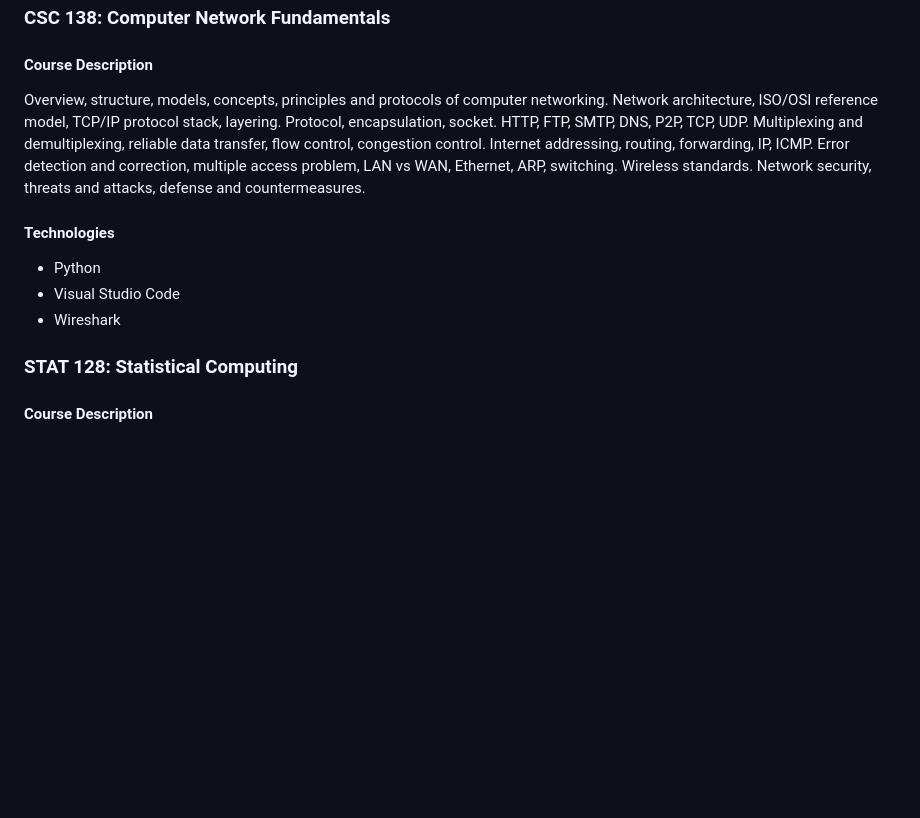
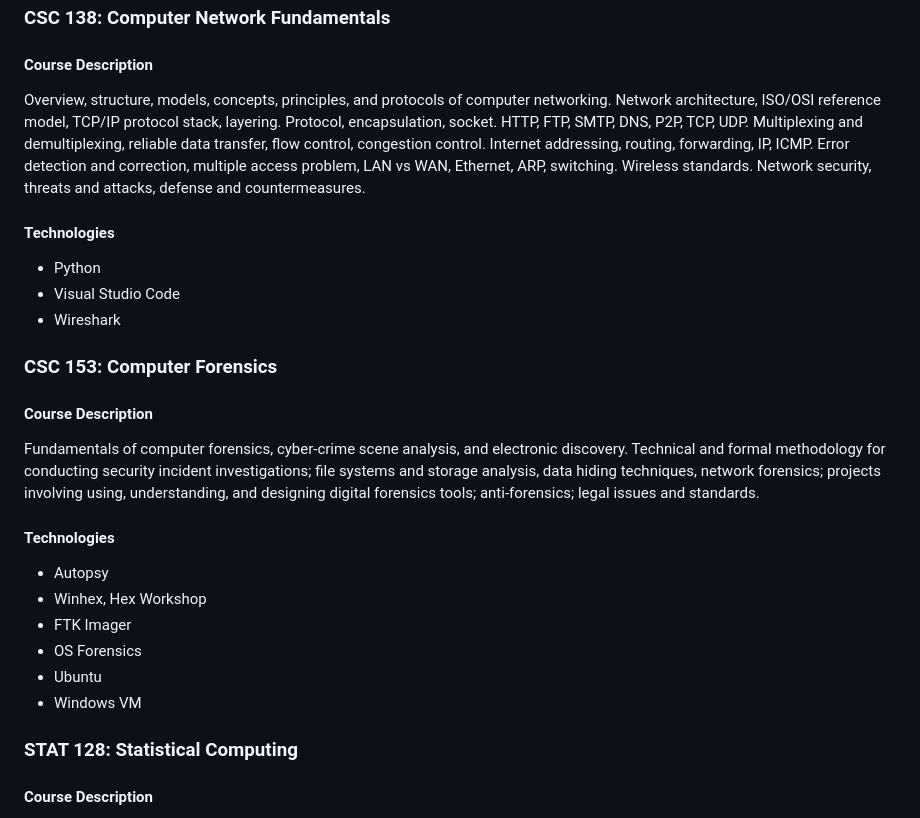
Before and after one commit to jessicavanilla/Class-Coding-Projects, a Markdown page: README.md, the part around the change. Rendered like a GitHub page; blank space fills up the shorter version.

```diff
--- a/README.md
+++ b/README.md
@@ -35,11 +35,22 @@ Entity-Relationship (ER) model; relational model; relational database design by
 
 ### CSC 138: Computer Network Fundamentals
 #### Course Description
-Overview, structure, models, concepts, principles and protocols of computer networking. Network architecture, ISO/OSI reference model, TCP/IP protocol stack, layering. Protocol, encapsulation, socket. HTTP, FTP, SMTP, DNS, P2P, TCP, UDP. Multiplexing and demultiplexing, reliable data transfer, flow control, congestion control. Internet addressing, routing, forwarding, IP, ICMP. Error detection and correction, multiple access problem, LAN vs WAN, Ethernet, ARP, switching. Wireless standards. Network security, threats and attacks, defense and countermeasures.
+Overview, structure, models, concepts, principles, and protocols of computer networking. Network architecture, ISO/OSI reference model, TCP/IP protocol stack, layering. Protocol, encapsulation, socket. HTTP, FTP, SMTP, DNS, P2P, TCP, UDP. Multiplexing and demultiplexing, reliable data transfer, flow control, congestion control. Internet addressing, routing, forwarding, IP, ICMP. Error detection and correction, multiple access problem, LAN vs WAN, Ethernet, ARP, switching. Wireless standards. Network security, threats and attacks, defense and countermeasures.
 #### Technologies
 - Python
 - Visual Studio Code
 - Wireshark
+
+### CSC 153: Computer Forensics
+#### Course Description
+Fundamentals of computer forensics, cyber-crime scene analysis, and electronic discovery. Technical and formal methodology for conducting security incident investigations; file systems and storage analysis, data hiding techniques, network forensics; projects involving using, understanding, and designing digital forensics tools; anti-forensics; legal issues and standards.
+#### Technologies
+- Autopsy
+- Winhex, Hex Workshop
+- FTK Imager
+- OS Forensics
+- Ubuntu
+- Windows VM
 
 ### STAT 128: Statistical Computing
 #### Course Description
```
